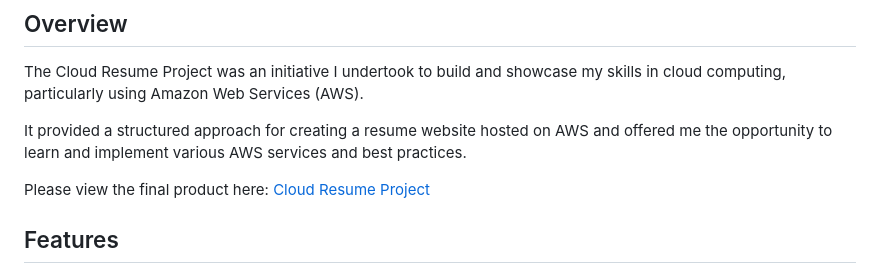
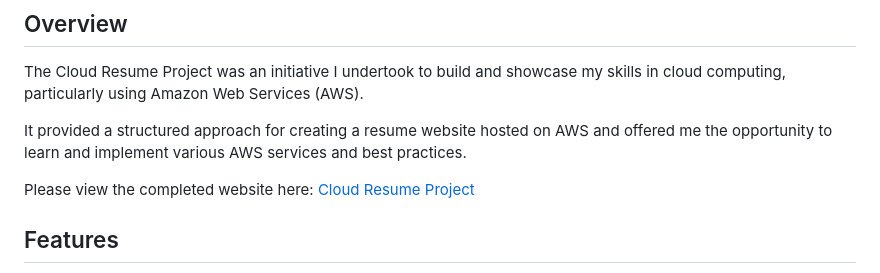
Before and after one commit to NikkaLuna/AWS-Cloud-Resume, a Markdown page: README.md, the part around the change. GitHub-like rendering.

```diff
--- a/README.md
+++ b/README.md
@@ -5,7 +5,7 @@ The Cloud Resume Project was an initiative I undertook to build and showcase my
 
 It provided a structured approach for creating a resume website hosted on AWS and offered me the opportunity to learn and implement various AWS services and best practices.
 
-Please view the final product here: [Cloud Resume Project](https://andreahayes-cloudresumechallenge.com)
+Please view the completed website here: [Cloud Resume Project](https://andreahayes-cloudresumechallenge.com)
 
 
 ## Features
```
